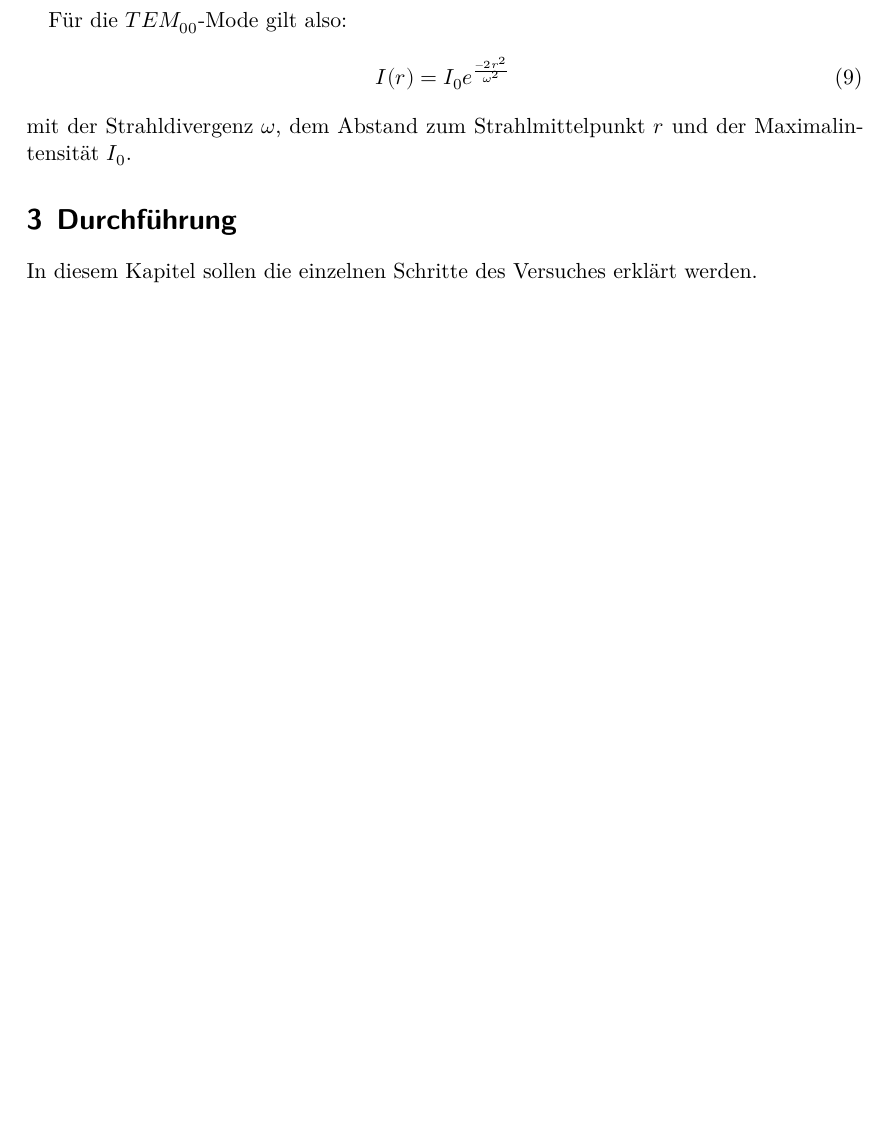
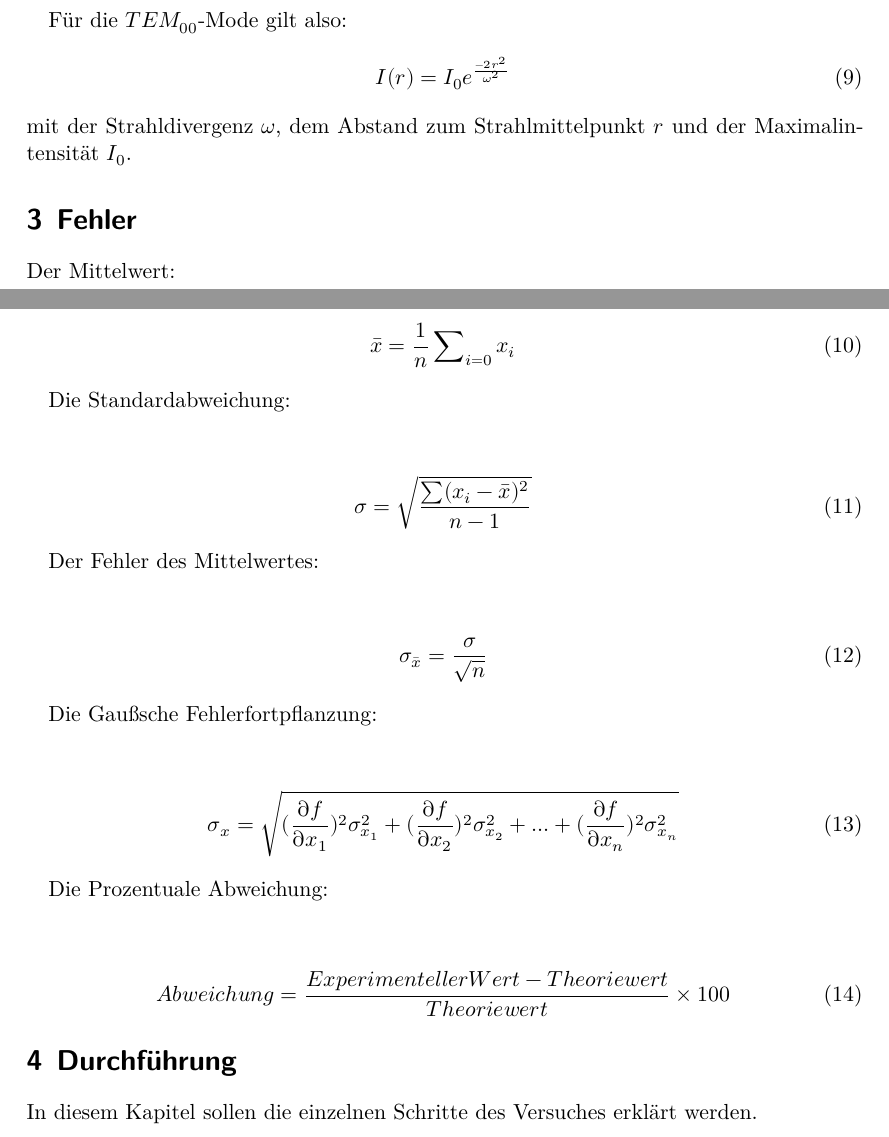
Before and after one commit to JackDO1998/FPraktikum, a LaTeX document (HeNe Laser/main.tex, which reads HeNe Laser/content/fehler.tex): part of page 5 of 7 before the commit and two parts of pages 5 and 6 of 7 after it, the two joined at a grey line, cut so that both start at the same text, the shorter picture padded with empty space. Compiled offline with XeLaTeX.

Commit message:
fehler kapitel hinzugefügt main angepasst

```diff
--- /dev/null
+++ b/HeNe Laser/content/fehler.tex
@@ -0,0 +1,52 @@
+\section{Fehler}
+\label{sec:Fehler}
+Der Mittelwert:
+\begin{center}
+  \begin{equation}
+    \label{eq:Mittelwert}
+  \bar{x} = \frac{1}{n} \sum \nolimits_{i=0} x_i
+  \end{equation}
+\end{center}
+
+Die Standardabweichung:
+\begin{center}
+  \begin{equation}
+    \label{eq:standardabweichung}
+    \sigma=\sqrt{\frac{\sum(x_i-\bar{x})^2}{n-1}}
+  \end{equation}
+\end{center}
+
+Der Fehler des Mittelwertes:
+\begin{center}
+  \begin{equation}
+    \label{eq:mittelwertfehler}
+    \sigma_{\bar{x}}=\frac{\sigma}{\sqrt{n}}
+  \end{equation}
+
+
+\end{center}
+
+%Die Poissonverteilung:
+%\begin{center}
+%    \begin{equation}
+%        \label{eq:poisson}
+%        \Delta N=\sqrt{N}
+%        \end{equation}
+%\end{center}
+
+Die Gaußsche Fehlerfortpflanzung:
+\begin{center}
+\begin{equation}
+  \label{eq:gaussfehler}
+\sigma_x=\sqrt{(\frac{\partial f}{\partial x_1})^2\sigma_{x_1}^2+(\frac{\partial f}{\partial x_2})^2\sigma_{x_2}^2+...+(\frac{\partial f}{\partial x_n})^2\sigma_{x_n}^2}
+\end{equation}
+\end{center}
+
+Die Prozentuale Abweichung:
+
+\begin{center}
+  \begin{equation}
+    \label{eq:prozentuale}
+    Abweichung=\frac{Experimenteller Wert - Theoriewert}{Theoriewert}\times 100
+   \end{equation}
+  \end{center}
--- a/HeNe Laser/main.tex
+++ b/HeNe Laser/main.tex
@@ -1,6 +1,6 @@
 \input{header.tex}
 
-\subject{106}
+\subject{V61}
 \title{Der HeNe-Laser}
 \date{%
   Durchführung: 03.11.2021
```
Also changed, not shown: HeNe Laser/main.tex (1 more changed lines).
